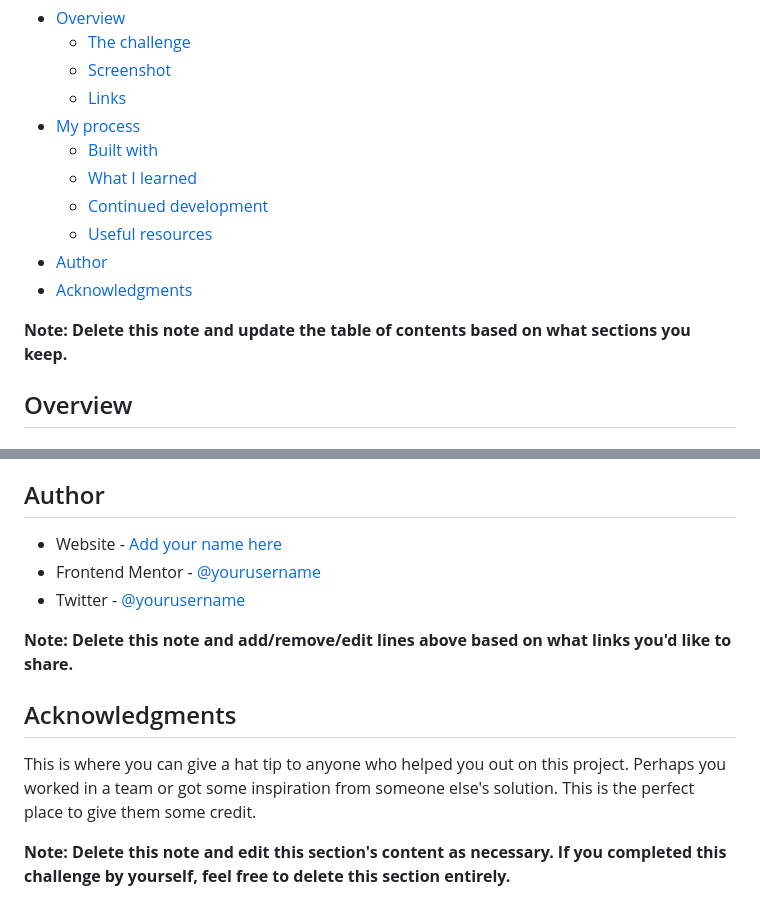
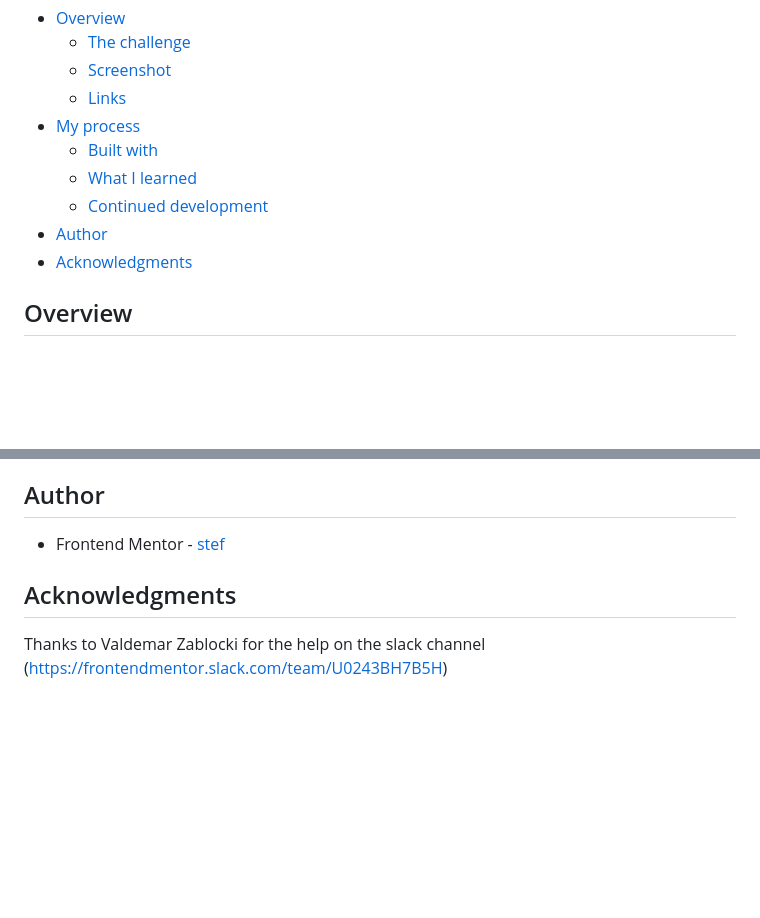
Before and after one commit to stibau/profile_card_component, a Markdown page: README.md, 2 parts joined by grey strips. Rendered like a GitHub page; blank space fills up the shorter version.

```diff
--- a/README.md
+++ b/README.md
@@ -12,11 +12,8 @@ This is a solution to the [Profile card component challenge on Frontend Mentor](
   - [Built with](#built-with)
   - [What I learned](#what-i-learned)
   - [Continued development](#continued-development)
-  - [Useful resources](#useful-resources)
 - [Author](#author)
 - [Acknowledgments](#acknowledgments)
-
-**Note: Delete this note and update the table of contents based on what sections you keep.**
 
 ## Overview
 
@@ -93,14 +58,8 @@ Use this section to outline areas that you want to continue focusing on in futur
 
 ## Author
 
-- Website - [Add your name here](https://www.your-site.com)
-- Frontend Mentor - [@yourusername](https://www.frontendmentor.io/profile/yourusername)
-- Twitter - [@yourusername](https://www.twitter.com/yourusername)
-
-**Note: Delete this note and add/remove/edit lines above based on what links you'd like to share.**
+- Frontend Mentor - [stef](https://www.frontendmentor.io/profile/stibau)
 
 ## Acknowledgments
 
-This is where you can give a hat tip to anyone who helped you out on this project. Perhaps you worked in a team or got some inspiration from someone else's solution. This is the perfect place to give them some credit.
-
-**Note: Delete this note and edit this section's content as necessary. If you completed this challenge by yourself, feel free to delete this section entirely.**
+Thanks to Valdemar Zablocki for the help on the slack channel (https://frontendmentor.slack.com/team/U0243BH7B5H)
```
Also changed, not shown: other parts of README.md (+11 -43 lines), screenshots/desktop_solution.png (added).
